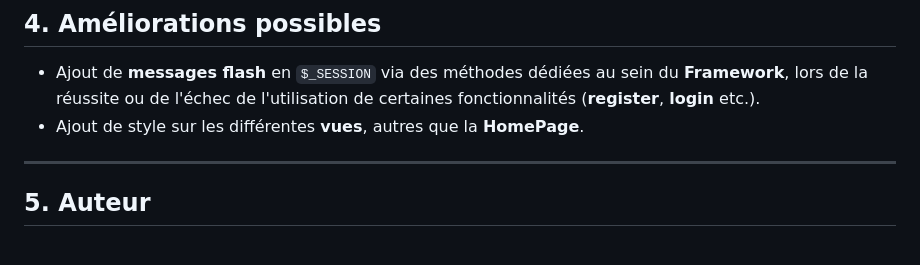
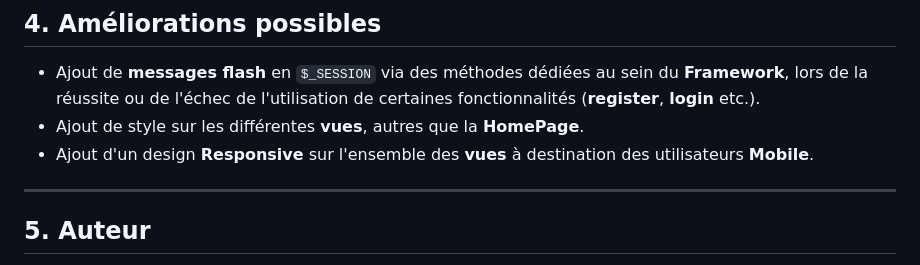
Before and after one commit to Xylo87/MVC_Forum, a Markdown page: README.md, the part around the change. Rendered like a GitHub page.

```diff
--- a/README.md
+++ b/README.md
@@ -61,6 +61,7 @@ Ces fonctions sont sécurisées avec une méthode RestrictTo() qui empêche de l
 ## 4. Améliorations possibles
 - Ajout de **messages flash** en `$_SESSION` via des méthodes dédiées au sein du **Framework**, lors de la réussite ou de l'échec de l'utilisation de certaines fonctionnalités (**register**, **login** etc.).
 - Ajout de style sur les différentes **vues**, autres que la **HomePage**.
+- Ajout d'un design **Responsive** sur l'ensemble des **vues** à destination des utilisateurs **Mobile**.
 
 ---
 
```
